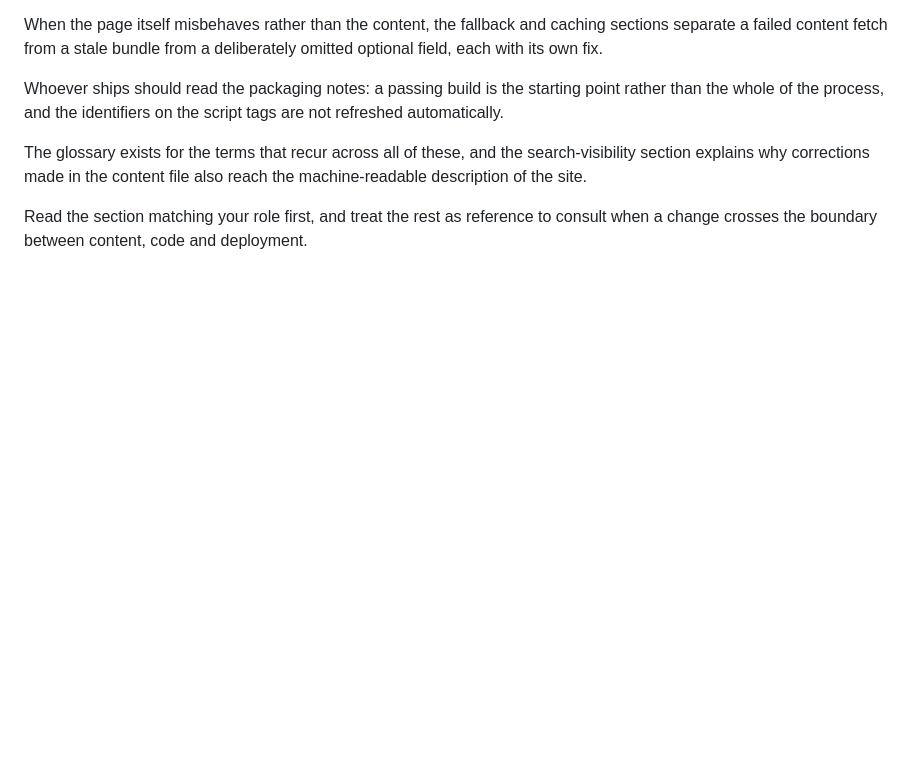
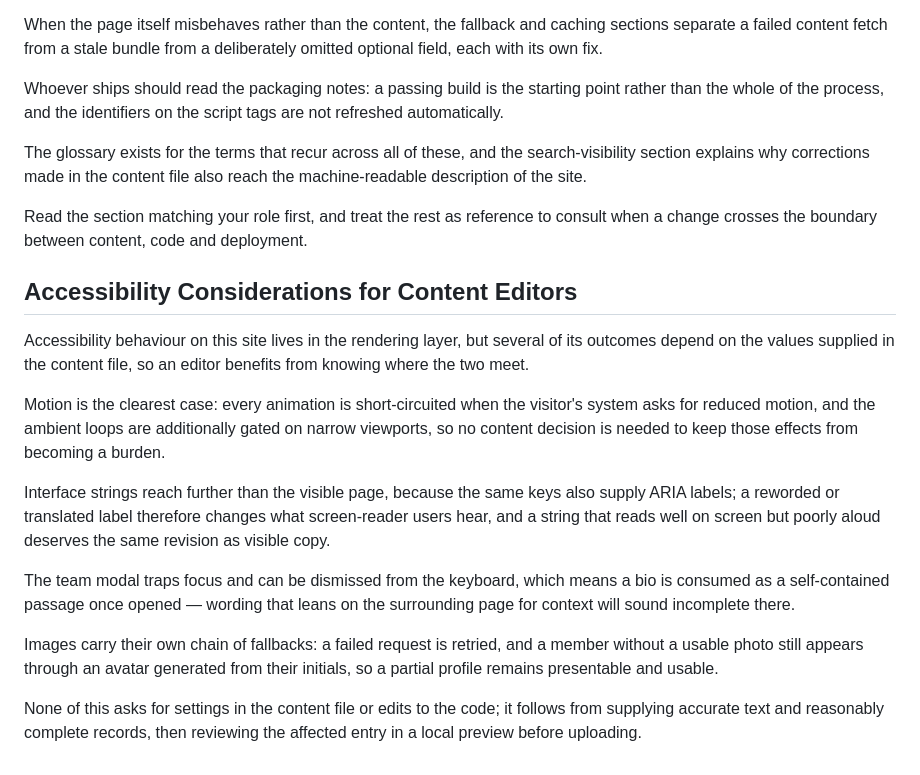
Before and after one commit to RedBagDude/osorio-lab, a Markdown page: README.md, the part around the change. Rendered like a GitHub page; blank space fills up the shorter version.

Commit message:
docs: add "Accessibility Considerations for Content" section to README.md (#17)

```diff
--- a/README.md
+++ b/README.md
@@ -309,3 +309,17 @@ Whoever ships should read the packaging notes: a passing build is the starting p
 The glossary exists for the terms that recur across all of these, and the search-visibility section explains why corrections made in the content file also reach the machine-readable description of the site.
 
 Read the section matching your role first, and treat the rest as reference to consult when a change crosses the boundary between content, code and deployment.
+
+## Accessibility Considerations for Content Editors
+
+Accessibility behaviour on this site lives in the rendering layer, but several of its outcomes depend on the values supplied in the content file, so an editor benefits from knowing where the two meet.
+
+Motion is the clearest case: every animation is short-circuited when the visitor's system asks for reduced motion, and the ambient loops are additionally gated on narrow viewports, so no content decision is needed to keep those effects from becoming a burden.
+
+Interface strings reach further than the visible page, because the same keys also supply ARIA labels; a reworded or translated label therefore changes what screen-reader users hear, and a string that reads well on screen but poorly aloud deserves the same revision as visible copy.
+
+The team modal traps focus and can be dismissed from the keyboard, which means a bio is consumed as a self-contained passage once opened — wording that leans on the surrounding page for context will sound incomplete there.
+
+Images carry their own chain of fallbacks: a failed request is retried, and a member without a usable photo still appears through an avatar generated from their initials, so a partial profile remains presentable and usable.
+
+None of this asks for settings in the content file or edits to the code; it follows from supplying accurate text and reasonably complete records, then reviewing the affected entry in a local preview before uploading.
```
